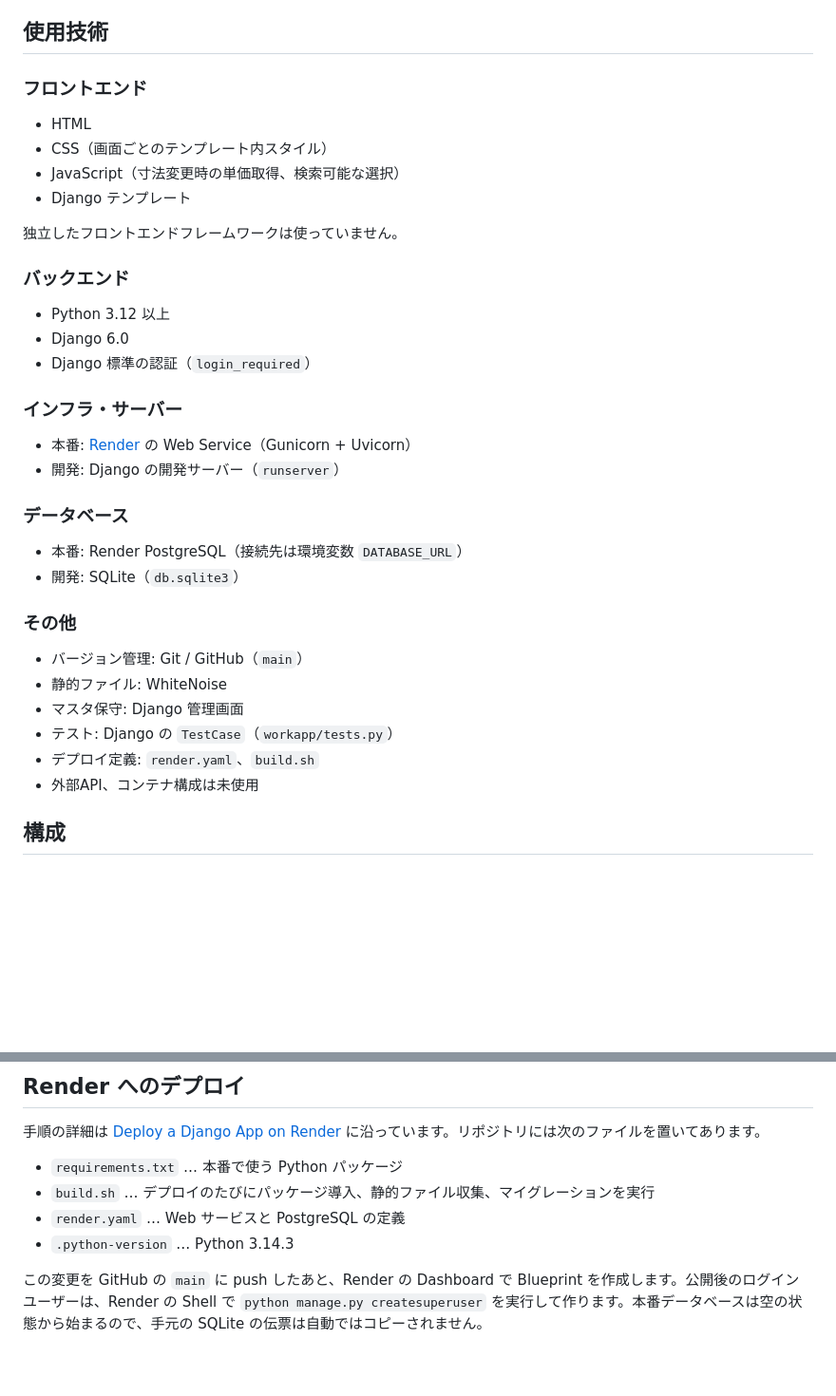
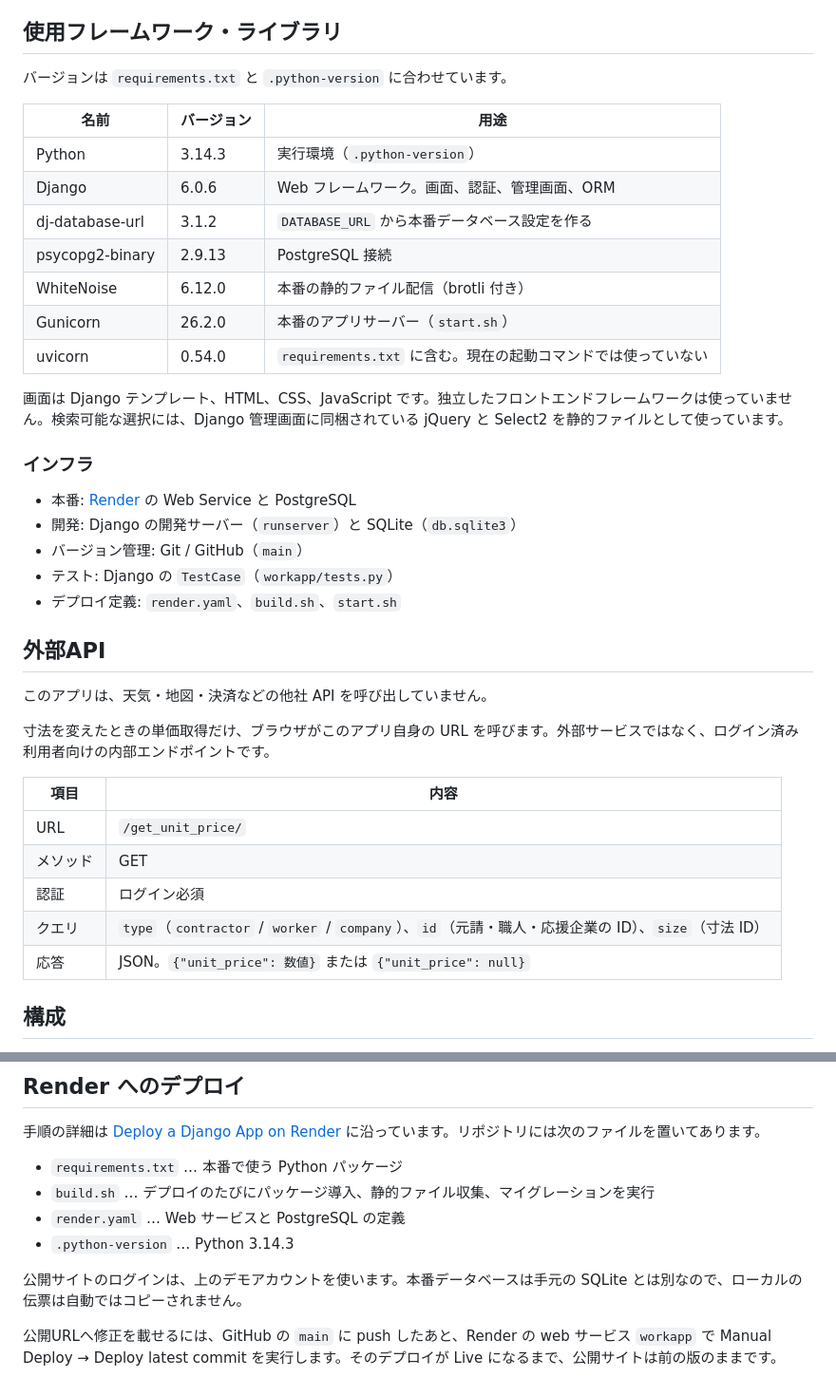
Before and after one commit to admin1-creator/workapp, a Markdown page: README.md, 2 parts joined by grey strips. Shown at 95% size. Drawn GitHub-style; blank space fills up the shorter version.

```diff
--- a/README.md
+++ b/README.md
@@ -52,41 +79,43 @@
 - 単価マスタ（元請、職人、手元％、応援）
 - 管理画面でのマスタ保守（元請、現場、作業員、応援企業、寸法、作業種類、単価、印刷書類）
 
-## 使用技術
+## 使用フレームワーク・ライブラリ
 
-### フロントエンド
+バージョンは `requirements.txt` と `.python-version` に合わせています。
 
-- HTML
-- CSS（画面ごとのテンプレート内スタイル）
-- JavaScript（寸法変更時の単価取得、検索可能な選択）
-- Django テンプレート
+| 名前 | バージョン | 用途 |
+| --- | --- | --- |
+| Python | 3.14.3 | 実行環境（`.python-version`） |
+| Django | 6.0.6 | Web フレームワーク。画面、認証、管理画面、ORM |
+| dj-database-url | 3.1.2 | `DATABASE_URL` から本番データベース設定を作る |
+| psycopg2-binary | 2.9.13 | PostgreSQL 接続 |
+| WhiteNoise | 6.12.0 | 本番の静的ファイル配信（brotli 付き） |
+| Gunicorn | 26.2.0 | 本番のアプリサーバー（`start.sh`） |
+| uvicorn | 0.54.0 | `requirements.txt` に含む。現在の起動コマンドでは使っていない |
 
-独立したフロントエンドフレームワークは使っていません。
+画面は Django テンプレート、HTML、CSS、JavaScript です。独立したフロントエンドフレームワークは使っていません。検索可能な選択には、Django 管理画面に同梱されている jQuery と Select2 を静的ファイルとして使っています。
 
-### バックエンド
+### インフラ
 
-- Python 3.12 以上
-- Django 6.0
-- Django 標準の認証（`login_required`）
+- 本番: [Render](https://render.com/) の Web Service と PostgreSQL
+- 開発: Django の開発サーバー（`runserver`）と SQLite（`db.sqlite3`）
+- バージョン管理: Git / GitHub（`main`）
+- テスト: Django の `TestCase`（`workapp/tests.py`）
+- デプロイ定義: `render.yaml`、`build.sh`、`start.sh`
 
-### インフラ・サーバー
+## 外部API
 
-- 本番: [Render](https://render.com/) の Web Service（Gunicorn + Uvicorn）
-- 開発: Django の開発サーバー（`runserver`）
+このアプリは、天気・地図・決済などの他社 API を呼び出していません。
 
-### データベース
+寸法を変えたときの単価取得だけ、ブラウザがこのアプリ自身の URL を呼びます。外部サービスではなく、ログイン済み利用者向けの内部エンドポイントです。
 
-- 本番: Render PostgreSQL（接続先は環境変数 `DATABASE_URL`）
-- 開発: SQLite（`db.sqlite3`）
-
-### その他
-
-- バージョン管理: Git / GitHub（`main`）
-- 静的ファイル: WhiteNoise
-- マスタ保守: Django 管理画面
-- テスト: Django の `TestCase`（`workapp/tests.py`）
-- デプロイ定義: `render.yaml`、`build.sh`
-- 外部API、コンテナ構成は未使用
+| 項目 | 内容 |
+| --- | --- |
+| URL | `/get_unit_price/` |
+| メソッド | GET |
+| 認証 | ログイン必須 |
+| クエリ | `type`（`contractor` / `worker` / `company`）、`id`（元請・職人・応援企業の ID）、`size`（寸法 ID） |
+| 応答 | JSON。`{"unit_price": 数値}` または `{"unit_price": null}` |
 
 ## 構成
 
@@ -261,4 +290,6 @@ python manage.py test workapp
 - `render.yaml` … Web サービスと PostgreSQL の定義
 - `.python-version` … Python 3.14.3
 
-この変更を GitHub の `main` に push したあと、Render の Dashboard で Blueprint を作成します。公開後のログインユーザーは、Render の Shell で `python manage.py createsuperuser` を実行して作ります。本番データベースは空の状態から始まるので、手元の SQLite の伝票は自動ではコピーされません。
+公開サイトのログインは、上のデモアカウントを使います。本番データベースは手元の SQLite とは別なので、ローカルの伝票は自動ではコピーされません。
+
+公開URLへ修正を載せるには、GitHub の `main` に push したあと、Render の web サービス `workapp` で Manual Deploy → Deploy latest commit を実行します。そのデプロイが Live になるまで、公開サイトは前の版のままです。
```
Also changed, not shown: other parts of README.md (+44 -17 lines).
